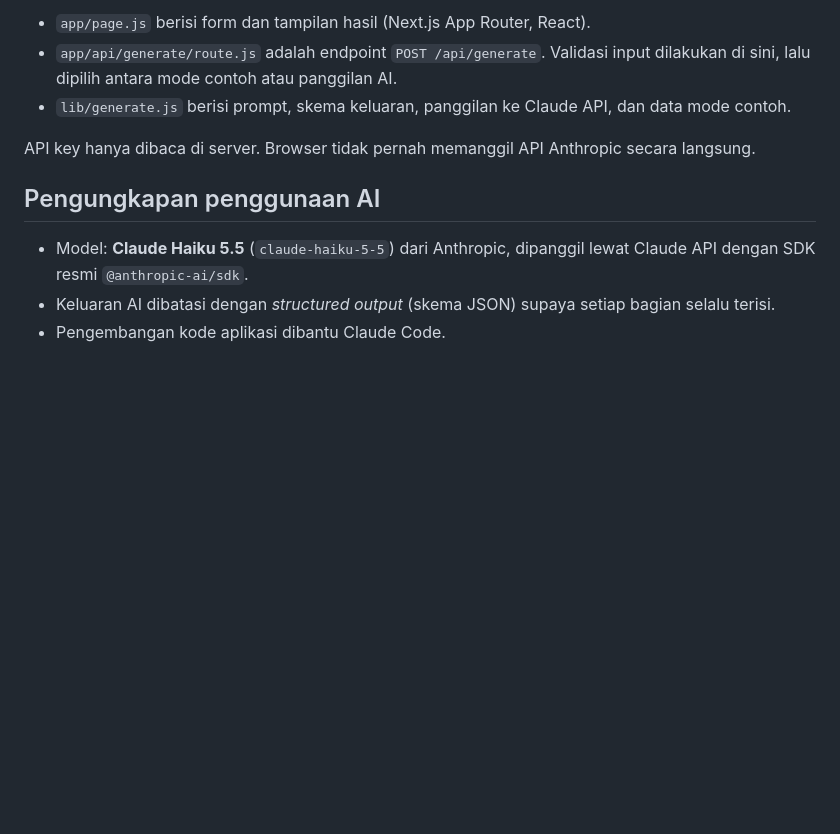
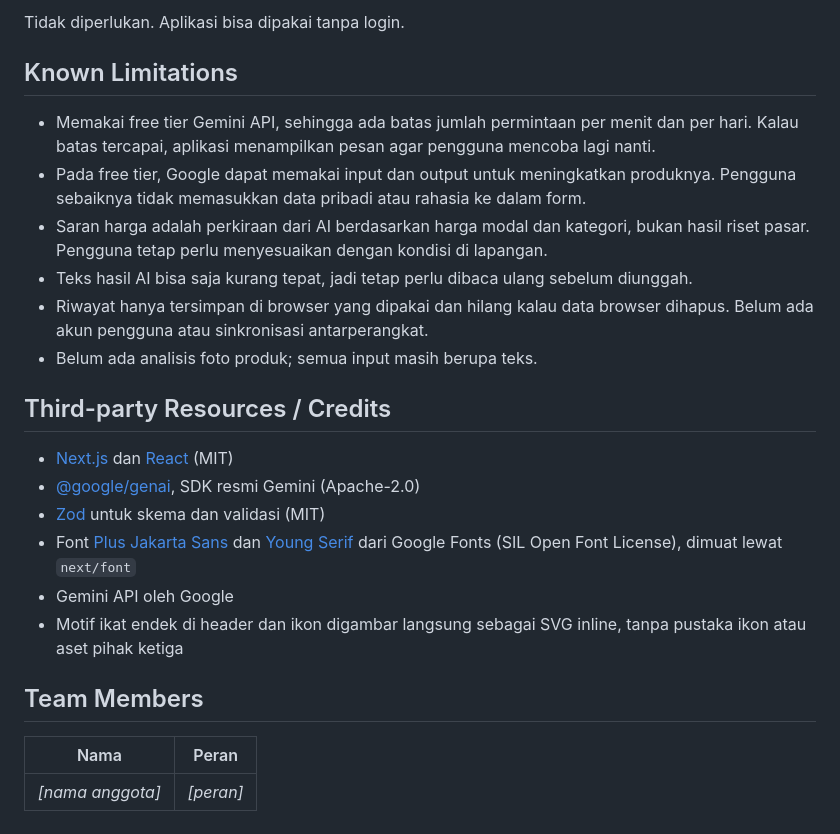
Before and after one commit to GianneAngely/umkm-copilot-bali, a Markdown page: README.md, the part around one of its changes. Drawn GitHub-style; blank space fills up the shorter version.

```diff
--- a/README.md
+++ b/README.md
@@ -35,12 +102,26 @@ Kalau `ANTHROPIC_API_KEY` kosong, server tidak memanggil AI dan mengembalikan co
 
-- `app/page.js` berisi form dan tampilan hasil (Next.js App Router, React).
-- `app/api/generate/route.js` adalah endpoint `POST /api/generate`. Validasi input dilakukan di sini, lalu dipilih antara mode contoh atau panggilan AI.
-- `lib/generate.js` berisi prompt, skema keluaran, panggilan ke Claude API, dan data mode contoh.
+Tidak diperlukan. Aplikasi bisa dipakai tanpa login.
 
-API key hanya dibaca di server. Browser tidak pernah memanggil API Anthropic secara langsung.
+## Known Limitations
 
-## Pengungkapan penggunaan AI
+- Memakai free tier Gemini API, sehingga ada batas jumlah permintaan per menit dan per hari. Kalau batas tercapai, aplikasi menampilkan pesan agar pengguna mencoba lagi nanti.
+- Pada free tier, Google dapat memakai input dan output untuk meningkatkan produknya. Pengguna sebaiknya tidak memasukkan data pribadi atau rahasia ke dalam form.
+- Saran harga adalah perkiraan dari AI berdasarkan harga modal dan kategori, bukan hasil riset pasar. Pengguna tetap perlu menyesuaikan dengan kondisi di lapangan.
+- Teks hasil AI bisa saja kurang tepat, jadi tetap perlu dibaca ulang sebelum diunggah.
+- Riwayat hanya tersimpan di browser yang dipakai dan hilang kalau data browser dihapus. Belum ada akun pengguna atau sinkronisasi antarperangkat.
+- Belum ada analisis foto produk; semua input masih berupa teks.
 
-- Model: **Claude Haiku 5.5** (`claude-haiku-5-5`) dari Anthropic, dipanggil lewat Claude API dengan SDK resmi `@anthropic-ai/sdk`.
-- Keluaran AI dibatasi dengan *structured output* (skema JSON) supaya setiap bagian selalu terisi.
-- Pengembangan kode aplikasi dibantu Claude Code.
+## Third-party Resources / Credits
+
+- [Next.js](https://nextjs.org) dan [React](https://react.dev) (MIT)
+- [@google/genai](https://www.npmjs.com/package/@google/genai), SDK resmi Gemini (Apache-2.0)
+- [Zod](https://zod.dev) untuk skema dan validasi (MIT)
+- Font [Plus Jakarta Sans](https://fonts.google.com/specimen/Plus+Jakarta+Sans) dan [Young Serif](https://fonts.google.com/specimen/Young+Serif) dari Google Fonts (SIL Open Font License), dimuat lewat `next/font`
+- Gemini API oleh Google
+- Motif ikat endek di header dan ikon digambar langsung sebagai SVG inline, tanpa pustaka ikon atau aset pihak ketiga
+
+## Team Members
+
+| Nama | Peran |
+| --- | --- |
+| _[nama anggota]_ | _[peran]_ |
```
Also changed, not shown: other parts of README.md (+81 -14 lines), docs/AI-DISCLOSURE.md (added, +31 -0 lines), docs/screenshot-mobile.png, docs/screenshot-mock.png, 6 other files.
